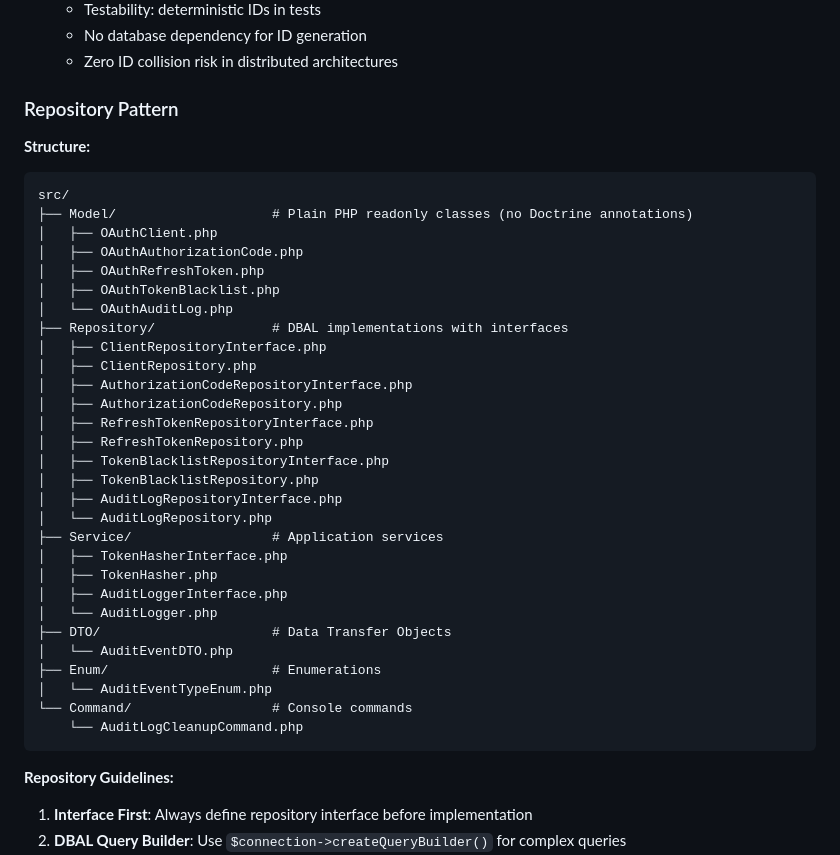
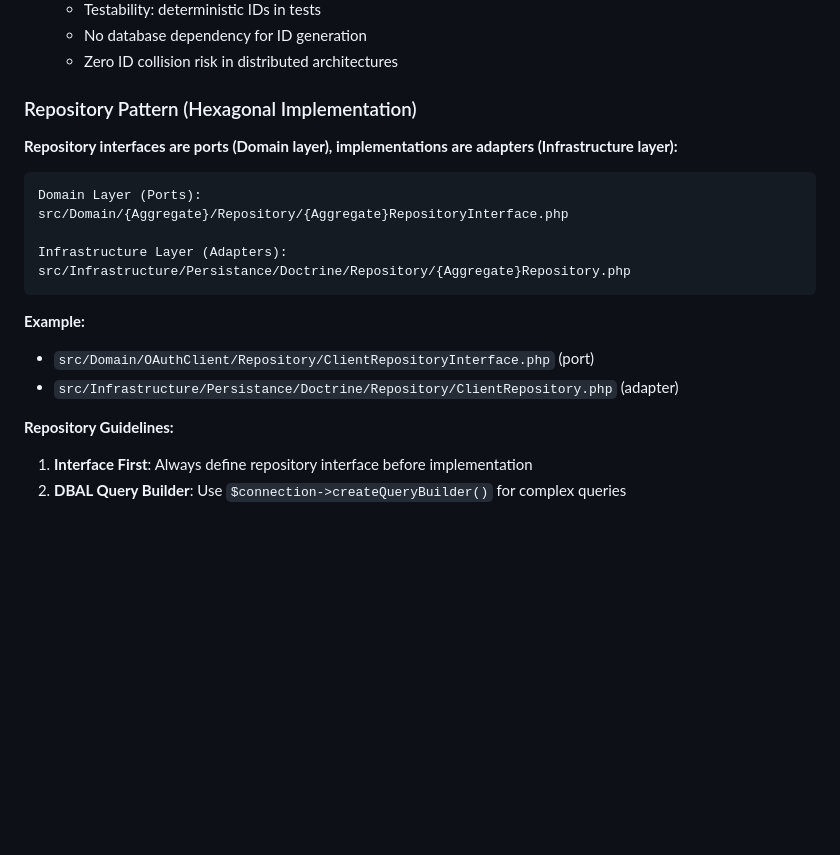
Before and after one commit to nicolas-canfrere/oauth2-server, a Markdown page: CLAUDE.md, the part around the change printed below. GitHub-like rendering; blank space fills up the shorter version.

````diff
--- a/CLAUDE.md
+++ b/CLAUDE.md
@@ -161,40 +202,21 @@ This project uses **Doctrine DBAL exclusively** for database operations. We deli
   - No database dependency for ID generation
   - Zero ID collision risk in distributed architectures
 
-### Repository Pattern
+### Repository Pattern (Hexagonal Implementation)
 
-**Structure:**
+**Repository interfaces are ports (Domain layer), implementations are adapters (Infrastructure layer):**
+
 ```
-src/
-├── Model/                    # Plain PHP readonly classes (no Doctrine annotations)
-│   ├── OAuthClient.php
-│   ├── OAuthAuthorizationCode.php
-│   ├── OAuthRefreshToken.php
-│   ├── OAuthTokenBlacklist.php
-│   └── OAuthAuditLog.php
-├── Repository/               # DBAL implementations with interfaces
-│   ├── ClientRepositoryInterface.php
-│   ├── ClientRepository.php
-│   ├── AuthorizationCodeRepositoryInterface.php
-│   ├── AuthorizationCodeRepository.php
-│   ├── RefreshTokenRepositoryInterface.php
-│   ├── RefreshTokenRepository.php
-│   ├── TokenBlacklistRepositoryInterface.php
-│   ├── TokenBlacklistRepository.php
-│   ├── AuditLogRepositoryInterface.php
-│   └── AuditLogRepository.php
-├── Service/                  # Application services
-│   ├── TokenHasherInterface.php
-│   ├── TokenHasher.php
-│   ├── AuditLoggerInterface.php
-│   └── AuditLogger.php
-├── DTO/                      # Data Transfer Objects
-│   └── AuditEventDTO.php
-├── Enum/                     # Enumerations
-│   └── AuditEventTypeEnum.php
-└── Command/                  # Console commands
-    └── AuditLogCleanupCommand.php
+Domain Layer (Ports):
+src/Domain/{Aggregate}/Repository/{Aggregate}RepositoryInterface.php
+
+Infrastructure Layer (Adapters):
+src/Infrastructure/Persistance/Doctrine/Repository/{Aggregate}Repository.php
 ```
+
+**Example:**
+- `src/Domain/OAuthClient/Repository/ClientRepositoryInterface.php` (port)
+- `src/Infrastructure/Persistance/Doctrine/Repository/ClientRepository.php` (adapter)
 
 **Repository Guidelines:**
 1. **Interface First**: Always define repository interface before implementation
````
Also changed, not shown: other parts of CLAUDE.md (+54 -13 lines), README.md (+38 -19 lines).
